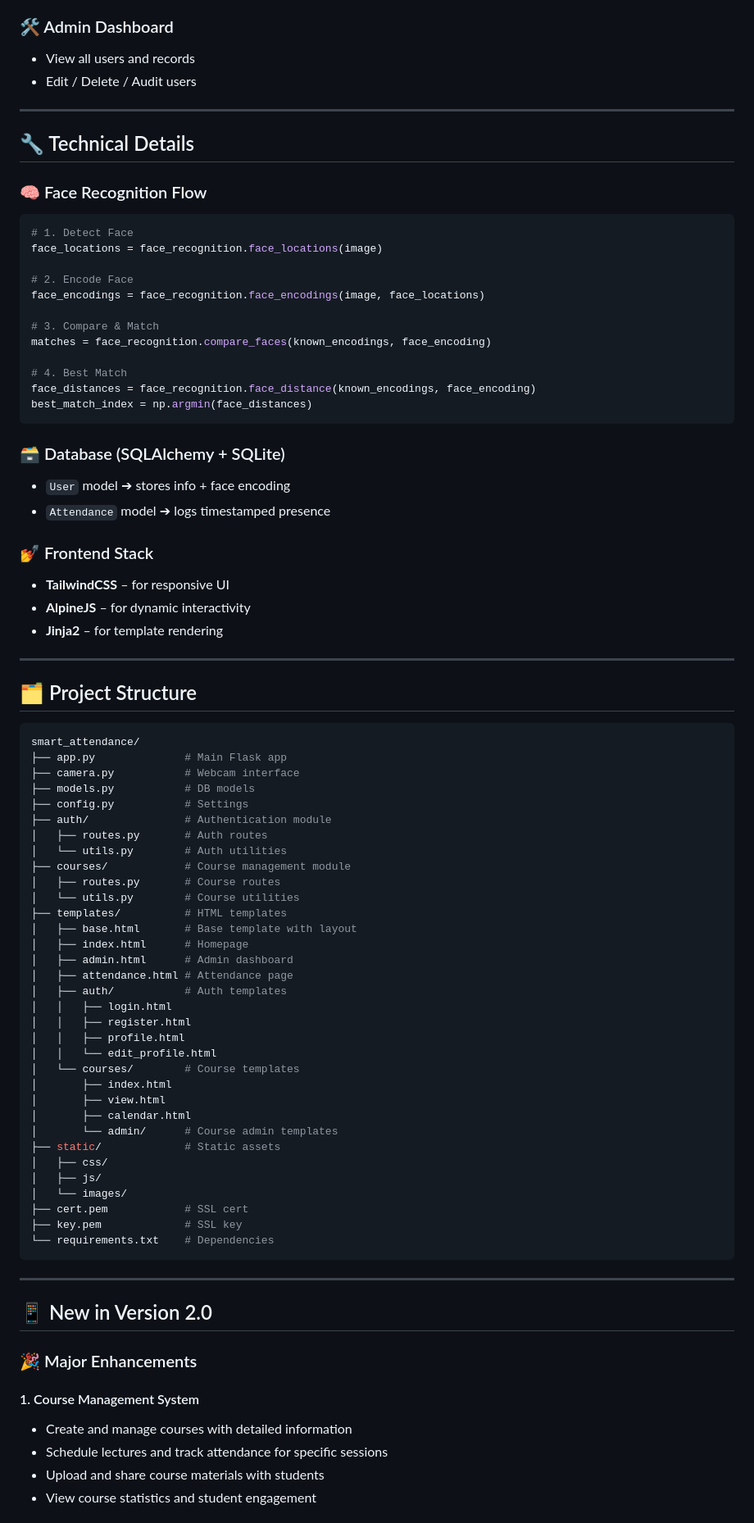
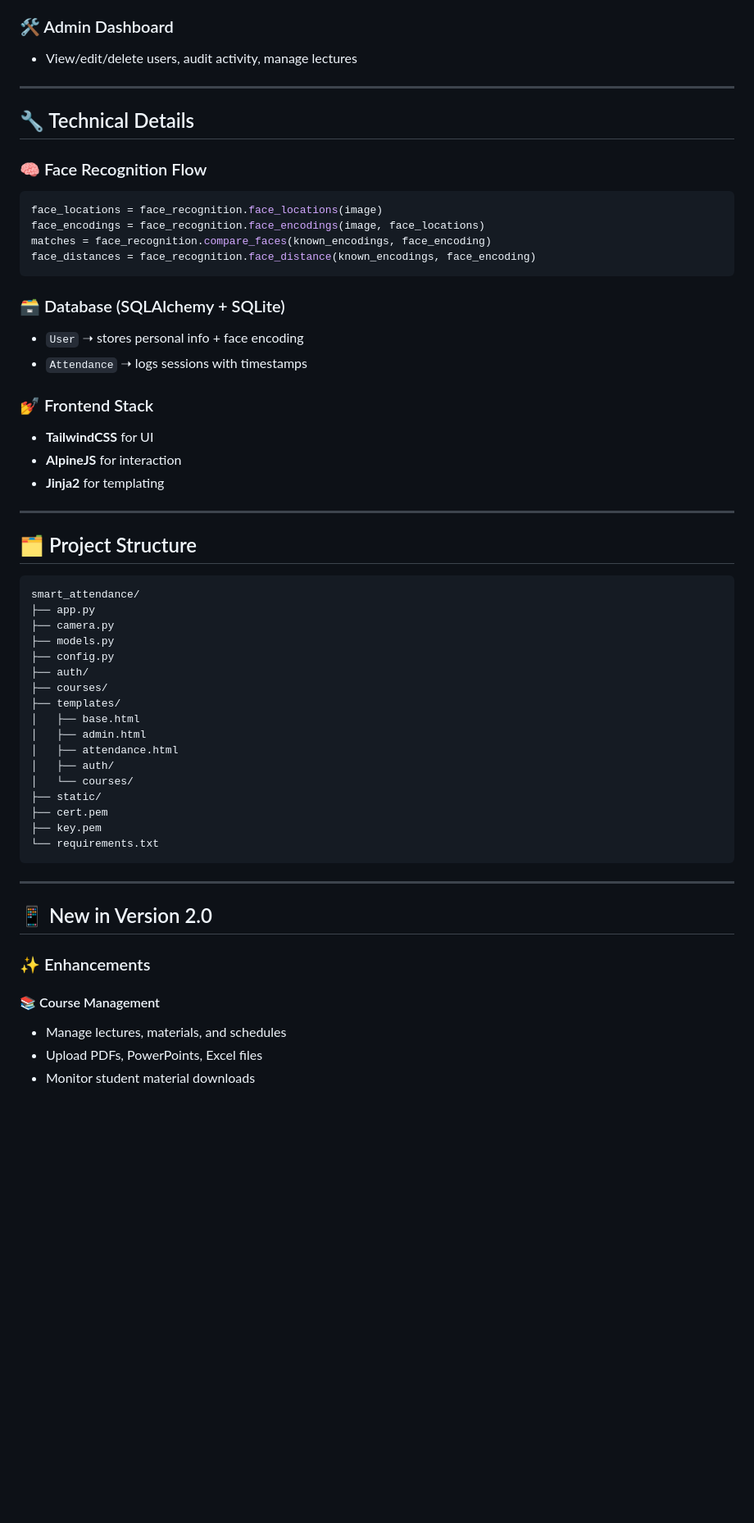
Before and after one commit to hossmekawy/smart_attendance, a Markdown page: README.md, the part around one of its changes. Shown at 82% size. Rendered like a GitHub page; blank space fills up the shorter version.

````diff
--- a/README.md
+++ b/README.md
@@ -105,7 +95,6 @@ or it will be available with your ipv4
 
 ### 🛠️ Admin Dashboard
-- View all users and records
-- Edit / Delete / Audit users
+- View/edit/delete users, audit activity, manage lectures
 
 ---
 
@@ -113,78 +102,53 @@ or it will be available with your ipv4
 
 ### 🧠 Face Recognition Flow
 ```python
-# 1. Detect Face
 face_locations = face_recognition.face_locations(image)
-
-# 2. Encode Face
 face_encodings = face_recognition.face_encodings(image, face_locations)
-
-# 3. Compare & Match
 matches = face_recognition.compare_faces(known_encodings, face_encoding)
-
-# 4. Best Match
 face_distances = face_recognition.face_distance(known_encodings, face_encoding)
-best_match_index = np.argmin(face_distances)
 ```
 
 ### 🗃️ Database (SQLAlchemy + SQLite)
-- `User` model ➔ stores info + face encoding
-- `Attendance` model ➔ logs timestamped presence
+- `User` ➝ stores personal info + face encoding
+- `Attendance` ➝ logs sessions with timestamps
 
 ### 💅 Frontend Stack
-- **TailwindCSS** – for responsive UI
-- **AlpineJS** – for dynamic interactivity
-- **Jinja2** – for template rendering
+- **TailwindCSS** for UI
+- **AlpineJS** for interaction
+- **Jinja2** for templating
 
 ---
 
 ## 🗂️ Project Structure
 
-```python
+```
 smart_attendance/
-├── app.py              # Main Flask app
-├── camera.py           # Webcam interface
-├── models.py           # DB models
-├── config.py           # Settings
-├── auth/               # Authentication module
-│   ├── routes.py       # Auth routes
-│   └── utils.py        # Auth utilities
-├── courses/            # Course management module
-│   ├── routes.py       # Course routes
-│   └── utils.py        # Course utilities
-├── templates/          # HTML templates
-│   ├── base.html       # Base template with layout
-│   ├── index.html      # Homepage
-│   ├── admin.html      # Admin dashboard
-│   ├── attendance.html # Attendance page
-│   ├── auth/           # Auth templates
-│   │   ├── login.html
-│   │   ├── register.html
-│   │   ├── profile.html
-│   │   └── edit_profile.html
-│   └── courses/        # Course templates
-│       ├── index.html
-│       ├── view.html
-│       ├── calendar.html
-│       └── admin/      # Course admin templates
-├── static/             # Static assets
-│   ├── css/
-│   ├── js/
-│   └── images/
-├── cert.pem            # SSL cert
-├── key.pem             # SSL key
-└── requirements.txt    # Dependencies
+├── app.py
+├── camera.py
+├── models.py
+├── config.py
+├── auth/
+├── courses/
+├── templates/
+│   ├── base.html
+│   ├── admin.html
+│   ├── attendance.html
+│   ├── auth/
+│   └── courses/
+├── static/
+├── cert.pem
+├── key.pem
+└── requirements.txt
 ```
 
 ---
 
 ## 📱 New in Version 2.0
 
-### 🎉 Major Enhancements
+### ✨ Enhancements
 
-#### 1. Course Management System
-- Create and manage courses with detailed information
-- Schedule lectures and track attendance for specific sessions
-- Upload and share course materials with students
-- View course statistics and student engagement
+#### 📚 Course Management
+- Manage lectures, materials, and schedules
+- Upload PDFs, PowerPoints, Excel files
+- Monitor student material downloads
 
````
Also changed, not shown: other parts of README.md (+41 -58 lines).
